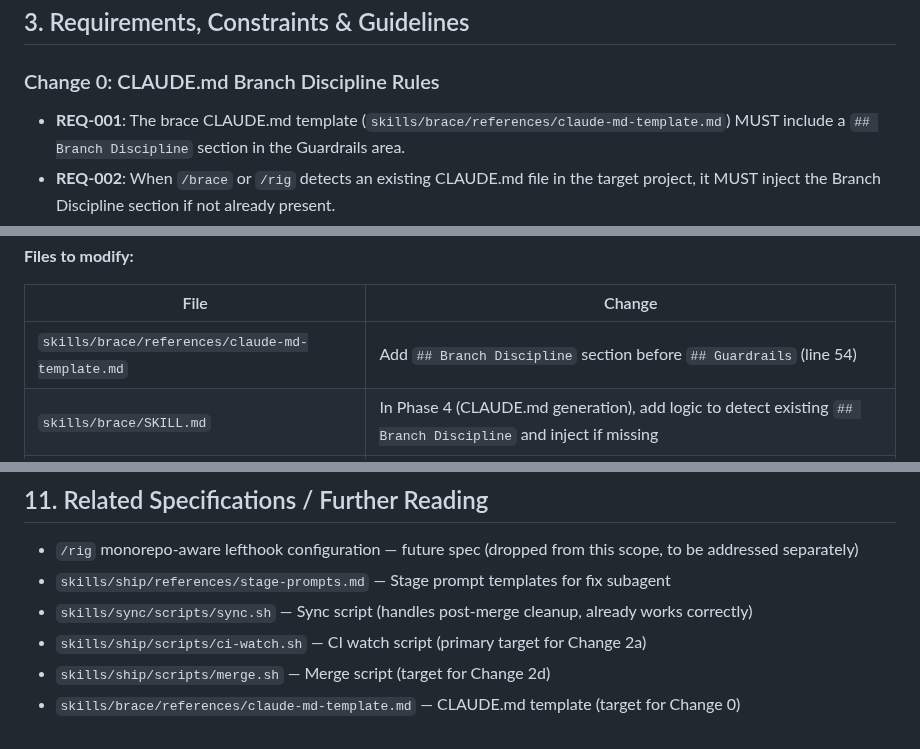
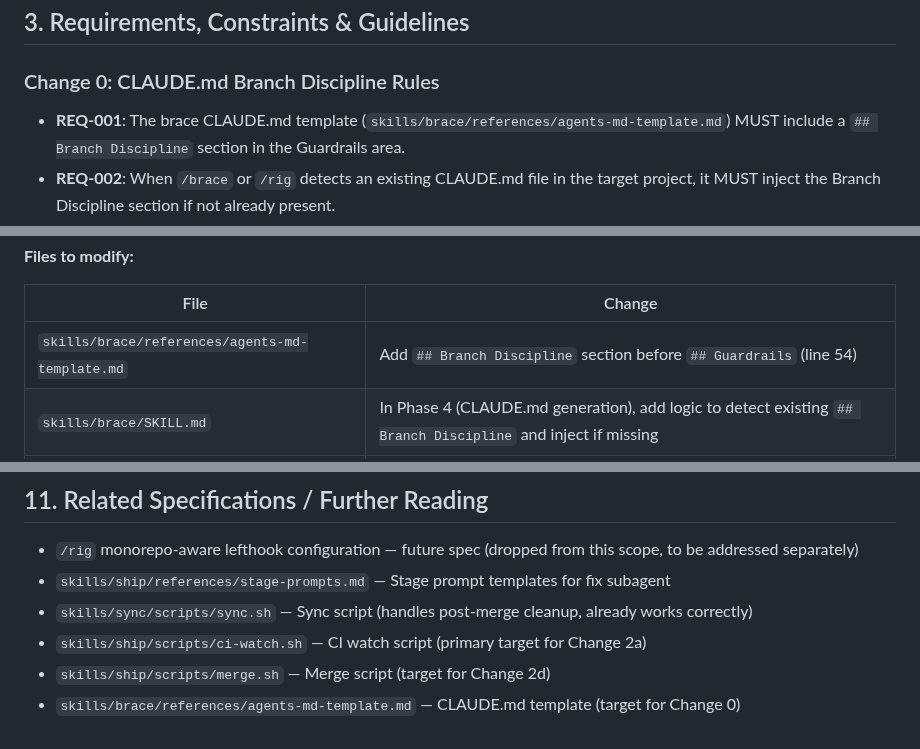
Before and after one commit to slamb2k/mad-skills, a Markdown page: specs/branch-safety.md, 3 parts joined by grey strips. GitHub-like rendering.

Commit message:
docs(specs): point template references at agents-md-template.md
The brace template was renamed when AGENTS.md became canonical.

```diff
--- a/specs/branch-safety.md
+++ b/specs/branch-safety.md
@@ -72,7 +72,7 @@ lifecycle:
 
 ### Change 0: CLAUDE.md Branch Discipline Rules
 
-- **REQ-001**: The brace CLAUDE.md template (`skills/brace/references/claude-md-template.md`)
+- **REQ-001**: The brace CLAUDE.md template (`skills/brace/references/agents-md-template.md`)
   MUST include a `## Branch Discipline` section in the Guardrails area.
 - **REQ-002**: When `/brace` or `/rig` detects an existing CLAUDE.md file in the
   target project, it MUST inject the Branch Discipline section if not already
@@ -106,7 +106,7 @@ of silent conflict resolution.
 
 | File | Change |
 |------|--------|
-| `skills/brace/references/claude-md-template.md` | Add `## Branch Discipline` section before `## Guardrails` (line 54) |
+| `skills/brace/references/agents-md-template.md` | Add `## Branch Discipline` section before `## Guardrails` (line 54) |
 | `skills/brace/SKILL.md` | In Phase 4 (CLAUDE.md generation), add logic to detect existing `## Branch Discipline` and inject if missing |
 | `skills/rig/SKILL.md` | In Phase 4 (lefthook/config), add same injection logic when CLAUDE.md exists |
 
@@ -582,5 +582,5 @@ user missed the /ship failure banner.
 - `skills/ship/scripts/ci-watch.sh` — CI watch script (primary target for
   Change 2a)
 - `skills/ship/scripts/merge.sh` — Merge script (target for Change 2d)
-- `skills/brace/references/claude-md-template.md` — CLAUDE.md template
+- `skills/brace/references/agents-md-template.md` — CLAUDE.md template
   (target for Change 0)
```
Also changed, not shown: specs/superpowers-complementary-layer.md (+2 -2 lines), specs/worktree-discipline-guardrails.md (+3 -3 lines).
